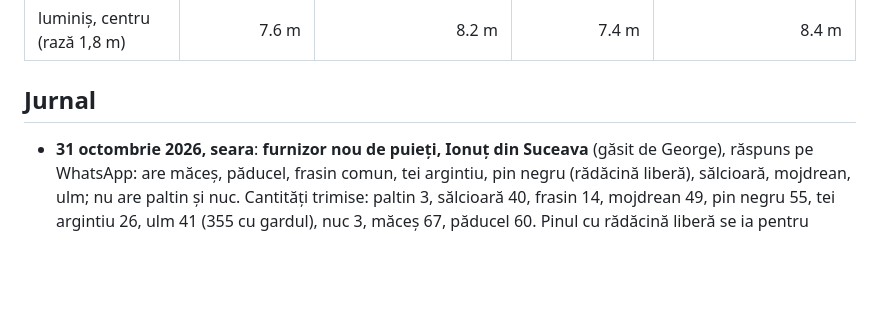
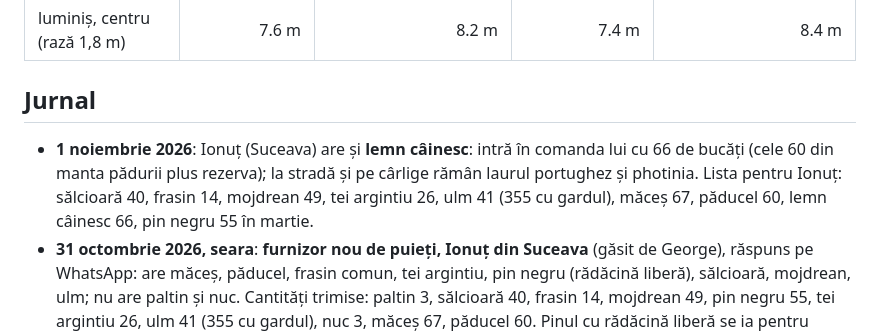
Before and after one commit to schmicky/crucea, a Markdown page: time-lapse/plan-implementare-nord-miyawaki.md, the part around the change. Drawn GitHub-style; blank space fills up the shorter version.

Commit message:
Ionuț Suceava: și lemn câinesc (66) în comandă
Co-Authored-By: Claude Fable 5.1 <noreply@anthropic.com>
Claude-Session: https://claude.ai/code/session_017cfyCLE359cmg5Q5QJewA2

```diff
--- a/time-lapse/plan-implementare-nord-miyawaki.md
+++ b/time-lapse/plan-implementare-nord-miyawaki.md
@@ -209,6 +209,7 @@ Aleea și luminișul se trasează abia după lucrarea solului (pasul 34), cu ace
 
 ## Jurnal
 
+- **1 noiembrie 2026**: Ionuț (Suceava) are și **lemn câinesc**: intră în comanda lui cu 66 de bucăți (cele 60 din manta pădurii plus rezerva); la stradă și pe cârlige rămân laurul portughez și photinia. Lista pentru Ionuț: sălcioară 40, frasin 14, mojdrean 49, tei argintiu 26, ulm 41 (355 cu gardul), măceș 67, păducel 60, lemn câinesc 66, pin negru 55 în martie.
 - **31 octombrie 2026, seara**: **furnizor nou de puieți, Ionuț din Suceava** (găsit de George), răspuns pe WhatsApp: are măceș, păducel, frasin comun, tei argintiu, pin negru (rădăcină liberă), sălcioară, mojdrean, ulm; nu are paltin și nuc. Cantități trimise: paltin 3, sălcioară 40, frasin 14, mojdrean 49, pin negru 55, tei argintiu 26, ulm 41 (355 cu gardul), nuc 3, măceș 67, păducel 60. Pinul cu rădăcină liberă se ia pentru martie, nu pentru noiembrie. Urmează prețurile. Notă tehnică: generatorul `comenzi.py` al fișei de comenzi a pădurii s-a pierdut odată cu scratchpad-ul sesiunii; fișa se editează de mână până e refăcut generatorul în repo (`resurse/oferte/scripts/`).
 - **31 octombrie 2026**: **prima gaură cu motoburghiul** pe teren (socrul, burghiu de ~15 cm): sol cernoziom grăunțos, fără pietre și fără hardpan, umed la 40 cm; notat la „Date despre teren”. Regulă de plantare: pereții de burghiu se zgârie înainte de pus puietul. Tot pe 31 octombrie: pentru gardul viu de ulm pe tot perimetrul (stradă 2 rânduri + 1 rând la 1 m pe celelalte laturi + cei 20 de ulmi ai perdelei de nord) ies 306 puieți, 340 cu rezervă, de decis latura de est (suprapunere cu sălcioara de pe hotar) și arborii de pe nord; George a găsit ulm la 2 lei (0,6 m) și 4 lei (1,3 m) — se iau cei mici, 0,6 m, scurtați la 30–40 cm la plantare; sursa de notat.
 - **27 octombrie 2026**: **studiul Peschiera, poza 19**: aliniament de chiparoși de Italia netăiați, cu coroana plină de la sol până la vârf, pusă în fișa chiparosului ca termen de comparație pentru cei elagați din poza 1; lecția: un chiparos nu se taie niciodată. 23 de taxoni din 19 poze.
```
Also changed, not shown: resurse/oferte/comenzi-miyawaki-est.md (+3 -3 lines), resurse/oferte/comenzi-noiembrie-plan-nord.md (+1 -1 lines).
